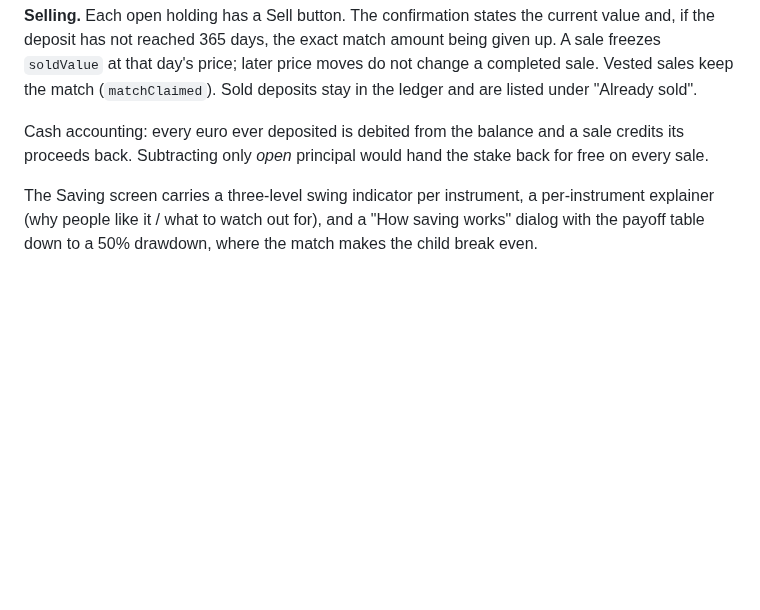
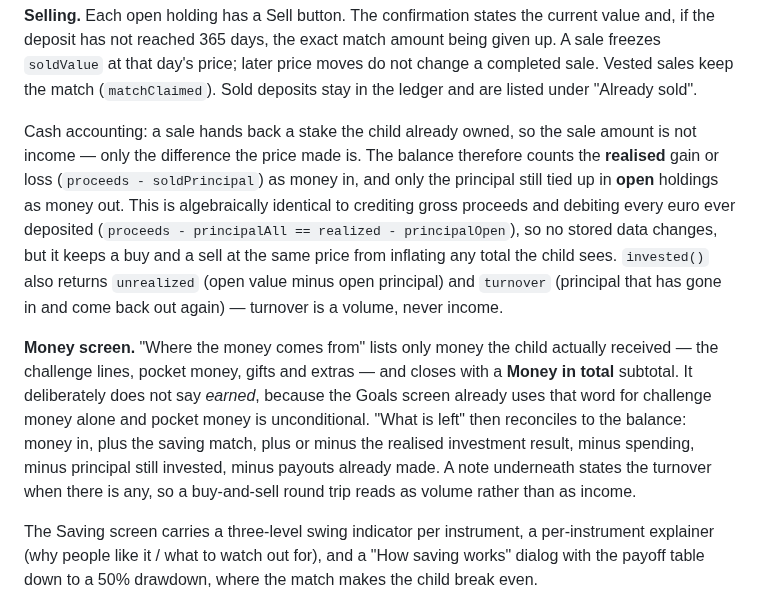
Before and after one commit to Ikarus-eth/Taschengeld, a Markdown page: README.md, the part around the change. Rendered like a GitHub page; blank space fills up the shorter version.

Commit message:
Document net investment accounting and the Money screen split

```diff
--- a/README.md
+++ b/README.md
@@ -144,9 +144,24 @@ freezes `soldValue` at that day's price; later price moves do not change a compl
 Vested sales keep the match (`matchClaimed`). Sold deposits stay in the ledger and are
 listed under "Already sold".
 
-Cash accounting: every euro ever deposited is debited from the balance and a sale credits
-its proceeds back. Subtracting only *open* principal would hand the stake back for free on
-every sale.
+Cash accounting: a sale hands back a stake the child already owned, so the sale amount is
+not income — only the difference the price made is. The balance therefore counts the
+**realised** gain or loss (`proceeds - soldPrincipal`) as money in, and only the principal
+still tied up in **open** holdings as money out. This is algebraically identical to
+crediting gross proceeds and debiting every euro ever deposited
+(`proceeds - principalAll == realized - principalOpen`), so no stored data changes, but it
+keeps a buy and a sell at the same price from inflating any total the child sees. `invested()`
+also returns `unrealized` (open value minus open principal) and `turnover` (principal that
+has gone in and come back out again) — turnover is a volume, never income.
+
+**Money screen.** "Where the money comes from" lists only money the child actually
+received — the challenge lines, pocket money, gifts and extras — and closes with a
+**Money in total** subtotal. It deliberately does not say *earned*, because the Goals
+screen already uses that word for challenge money alone and pocket money is unconditional.
+"What is left" then reconciles to the balance: money in, plus the saving match, plus or
+minus the realised investment result, minus spending, minus principal still invested,
+minus payouts already made. A note underneath states the turnover when there is any, so a
+buy-and-sell round trip reads as volume rather than as income.
 
 The Saving screen carries a three-level swing indicator per instrument, a per-instrument
 explainer (why people like it / what to watch out for), and a "How saving works" dialog
```
